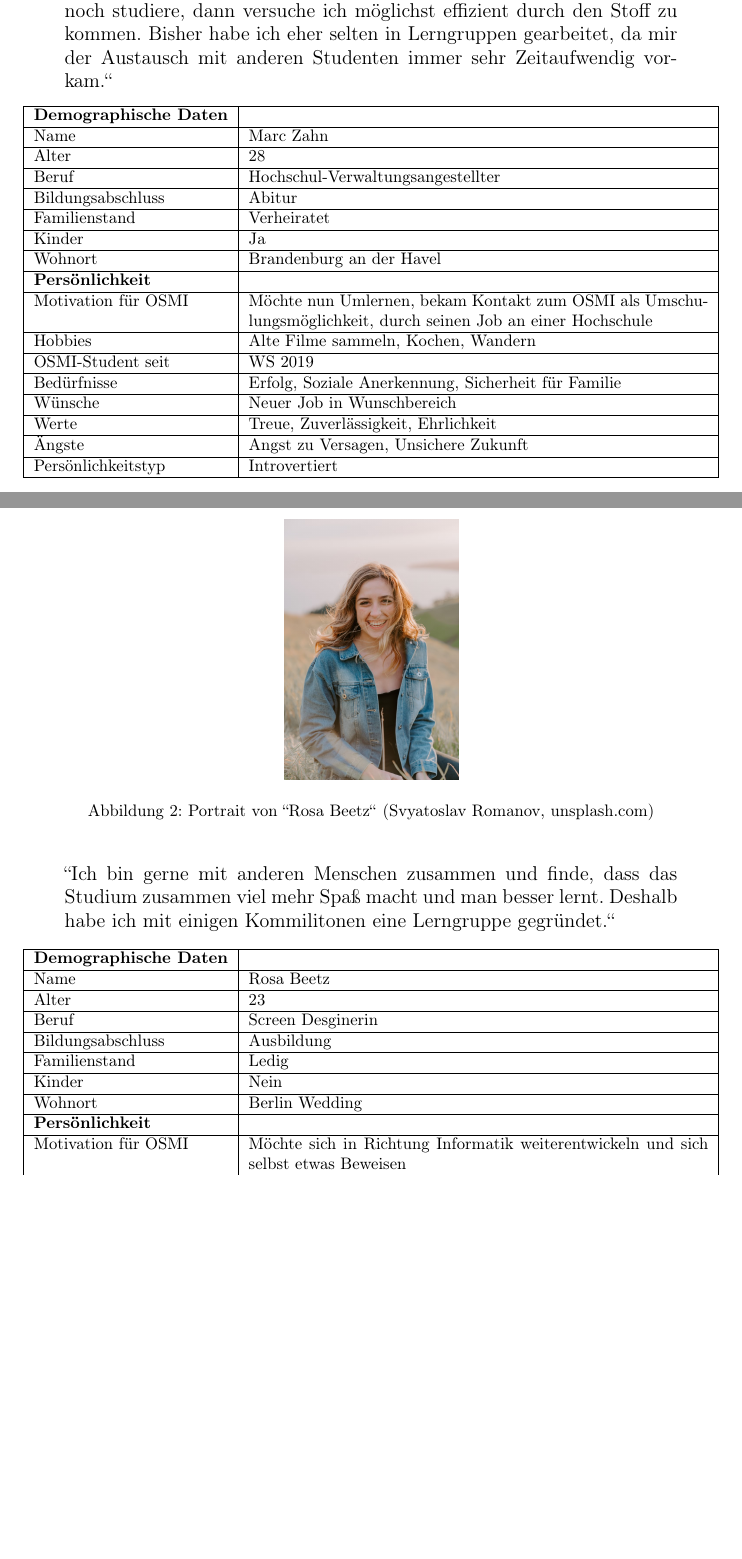
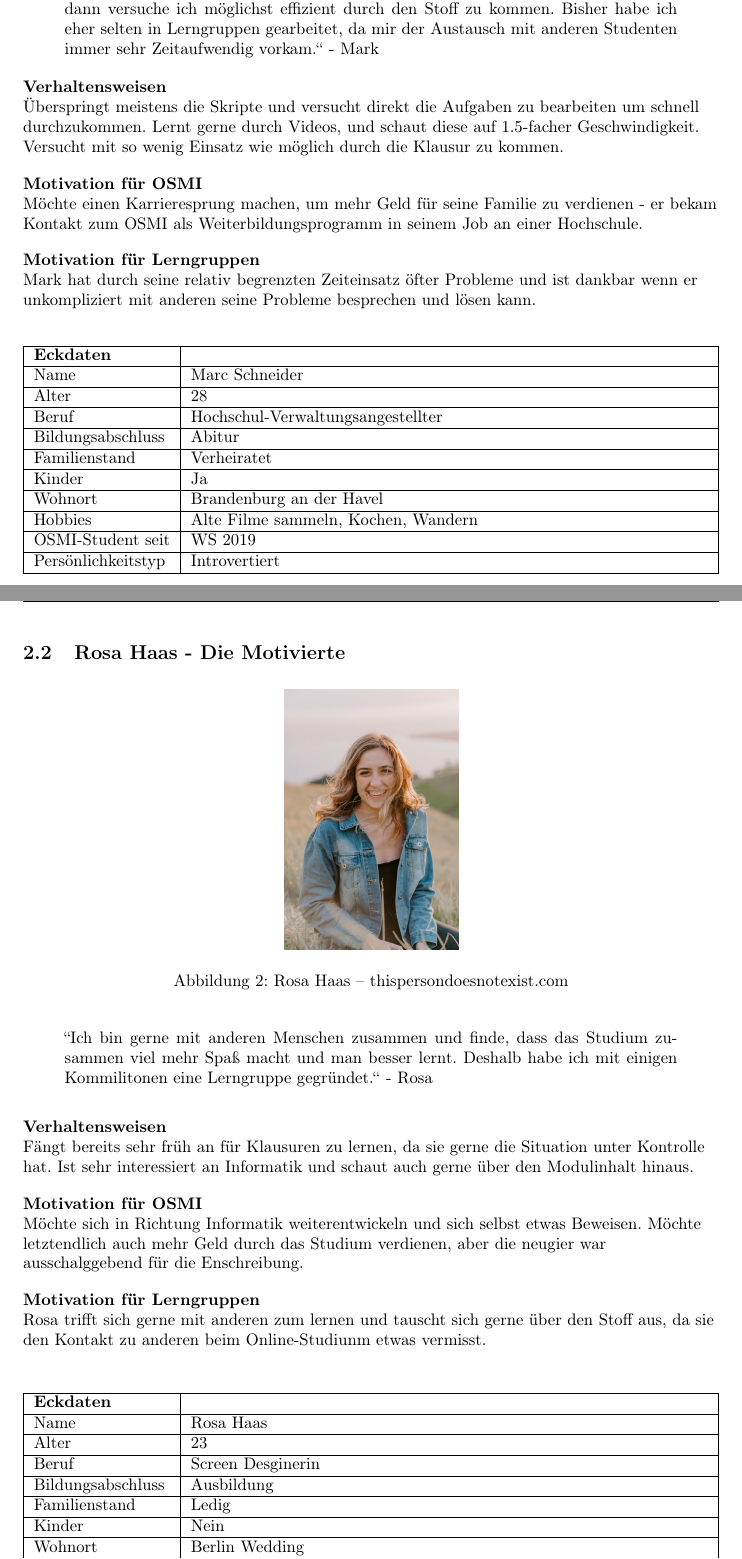
Before and after one commit to mara-schulke/thb, a LaTeX problem sheet (mensch-computer-interaktion/assignments/personas-and-storyboards/personas-and-storyboards.tex): two parts of pages 3 and 4 of 9 before the commit and two parts of pages 3 and 4 of 8 after it, joined at a grey line, cut so that both start at the same text, the shorter picture padded with empty space. Compiled offline with pdfLaTeX.

Commit message:
refactor personas

```diff
--- a/mensch-computer-interaktion/assignments/personas-and-storyboards/personas-and-storyboards.tex
+++ b/mensch-computer-interaktion/assignments/personas-and-storyboards/personas-and-storyboards.tex
@@ -6,8 +6,15 @@
 \usepackage[T1]{fontenc}
 \usepackage{tabularx}
 \usepackage{graphicx}
+\usepackage{fancyhdr}
 
 \graphicspath{ {./images/} }
+
+\pagestyle{fancyplain}
+\fancyhf{}
+\lhead{\fancyplain{}{Maximilian Schulke} }
+\rhead{\fancyplain{}{\today}}
+\cfoot{\fancyplain{}{\thepage}}
 
 \begin{document}
 
@@ -79,105 +86,123 @@ Folgende Aufgabenstellung wurde im Moodle-Kurs bekannt gegeben:
 \end{figure}
 
+\vspace{-1em}
+
 \begin{quote}
-	\large{``Ich verbringe meine Zeit gerne mit meiner Familie. Wenn ich Abends noch studiere, dann versuche
-		ich möglichst effizient durch den Stoff zu kommen. Bisher habe ich eher selten in Lerngruppen gearbeitet,
-		da mir der Austausch mit anderen Studenten immer sehr Zeitaufwendig vorkam.``}
+	``Ich verbringe meine Zeit gerne mit meiner Familie. Wenn ich Abends noch studiere, dann versuche
+	ich möglichst effizient durch den Stoff zu kommen. Bisher habe ich eher selten in Lerngruppen gearbeitet,
+	da mir der Austausch mit anderen Studenten immer sehr Zeitaufwendig vorkam.`` - Mark
 \end{quote}
+
+\vspace{0em}
+
+\begin{flushleft}
+	\textbf{Verhaltensweisen} \\
+	Überspringt meistens die Skripte und versucht direkt die Aufgaben zu bearbeiten um schnell durchzukommen.
+	Lernt gerne durch Videos, und schaut diese auf 1.5-facher Geschwindigkeit. Versucht mit so wenig Einsatz
+	wie möglich durch die Klausur zu kommen.\\
+	\vspace{1em}
+
+	\textbf{Motivation für OSMI} \\
+	Möchte einen Karrieresprung machen, um mehr Geld für seine Familie zu verdienen - er bekam Kontakt zum
+	OSMI als Weiterbildungsprogramm in seinem Job an einer Hochschule. \\
+
+	\vspace{1em}
+
+	\textbf{Motivation für Lerngruppen} \\
+	Mark hat durch seine relativ begrenzten Zeiteinsatz öfter Probleme und ist dankbar wenn er unkompliziert mit
+	anderen seine Probleme besprechen und lösen kann.
+\end{flushleft}
+
+\vspace{1em}
 
 \begin{center}
 	\begin{tabularx}{\textwidth}{|l|X|}
 		\hline
-		\textbf{Demographische Daten} &                                                     \\
+		\textbf{Eckdaten}  &                                     \\
 		\hline
-		Name                          & Marc Zahn                                           \\
+		Name               & Marc Schneider                      \\
 		\hline
-		Alter                         & 28                                                  \\
+		Alter              & 28                                  \\
 		\hline
-		Beruf                         & Hochschul-Verwaltungsangestellter                   \\
+		Beruf              & Hochschul-Verwaltungsangestellter   \\
 		\hline
-		Bildungsabschluss             & Abitur                                              \\
+		Bildungsabschluss  & Abitur                              \\
 		\hline
-		Familienstand                 & Verheiratet                                         \\
+		Familienstand      & Verheiratet                         \\
 		\hline
-		Kinder                        & Ja                                                  \\
+		Kinder             & Ja                                  \\
 		\hline
-		Wohnort                       & Brandenburg an der Havel                            \\
+		Wohnort            & Brandenburg an der Havel            \\
 		\hline
-		\textbf{Persönlichkeit}       &                                                     \\
+		Hobbies            & Alte Filme sammeln, Kochen, Wandern \\
 		\hline
-		Motivation für OSMI           & Möchte nun Umlernen, bekam Kontakt zum OSMI als
-		Umschulungsmöglichkeit, durch seinen Job an einer Hochschule                        \\
+		OSMI-Student seit  & WS 2019                             \\
 		\hline
-		Hobbies                       & Alte Filme sammeln, Kochen, Wandern                 \\
-		\hline
-		OSMI-Student seit             & WS 2019                                             \\
-		\hline
-		Bedürfnisse                   & Erfolg, Soziale Anerkennung, Sicherheit für Familie \\
-		\hline
-		Wünsche                       & Neuer Job in Wunschbereich                          \\
-		\hline
-		Werte                         & Treue, Zuverlässigkeit, Ehrlichkeit                 \\
-		\hline
-		Ängste                        & Angst zu Versagen, Unsichere Zukunft                \\
-		\hline
-		Persönlichkeitstyp            & Introvertiert                                       \\
+		Persönlichkeitstyp & Introvertiert                       \\
 		\hline
 	\end{tabularx}
 \end{center}
 
 \newpage
 
-\subsection{Rosa Beetz}
+\subsection{Rosa Haas - Die Motivierte}
 
 \begin{figure}[h]
 	\includegraphics[width=0.25\textwidth]{rosa}
 	\centering
-	\caption{Portrait von ``Rosa Beetz`` (Svyatoslav Romanov, unsplash.com)}
+	\caption{Rosa Haas – thispersondoesnotexist.com}
 \end{figure}
 
 \begin{quote}
-	\large{``Ich bin gerne mit anderen Menschen zusammen und finde, dass das Studium
-		zusammen viel mehr Spaß macht und man besser lernt. Deshalb habe ich mit einigen
-		Kommilitonen eine Lerngruppe gegründet.``}
+	``Ich bin gerne mit anderen Menschen zusammen und finde, dass das Studium
+	zusammen viel mehr Spaß macht und man besser lernt. Deshalb habe ich mit einigen
+	Kommilitonen eine Lerngruppe gegründet.`` - Rosa
 \end{quote}
+
+\vspace{0em}
+
+\begin{flushleft}
+	\textbf{Verhaltensweisen} \\
+	Fängt bereits sehr früh an für Klausuren zu lernen, da sie gerne die Situation unter Kontrolle hat.
+	Ist sehr interessiert an Informatik und schaut auch gerne über den Modulinhalt hinaus.
+	\vspace{1em}
+
+	\textbf{Motivation für OSMI} \\
+	Möchte sich in Richtung Informatik weiterentwickeln und sich selbst etwas Beweisen. Möchte letztendlich
+	auch mehr Geld durch das Studium verdienen, aber die neugier war ausschalggebend für die Enschreibung. \\
+	\vspace{1em}
+
+	\textbf{Motivation für Lerngruppen} \\
+	Rosa trifft sich gerne mit anderen zum lernen und tauscht sich gerne über den Stoff aus, da sie den
+	Kontakt zu anderen beim Online-Studiunm etwas vermisst.
+\end{flushleft}
+
+\vspace{1em}
 
 \begin{center}
 	\begin{tabularx}{\textwidth}{|l|X|}
 		\hline
-		\textbf{Demographische Daten} &                                                     \\
+		\textbf{Eckdaten}  &                                              \\
 		\hline
-		Name                          & Rosa Beetz                                          \\
+		Name               & Rosa Haas                                    \\
 		\hline
-		Alter                         & 23                                                  \\
+		Alter              & 23                                           \\
 		\hline
-		Beruf                         & Screen Desginerin                                   \\
+		Beruf              & Screen Desginerin                            \\
 		\hline
-		Bildungsabschluss             & Ausbildung                                          \\
+		Bildungsabschluss  & Ausbildung                                   \\
 		\hline
-		Familienstand                 & Ledig                                               \\
+		Familienstand      & Ledig                                        \\
 		\hline
-		Kinder                        & Nein                                                \\
+		Kinder             & Nein                                         \\
 		\hline
-		Wohnort                       & Berlin Wedding                                      \\
+		Wohnort            & Berlin Wedding                               \\
 		\hline
-		\textbf{Persönlichkeit}       &                                                     \\
+		Hobbies            & Netflix, Feiern, guter Kaffee \& Kreativität \\
 		\hline
-		Motivation für OSMI           & Möchte sich in Richtung Informatik weiterentwickeln
-		und sich selbst etwas Beweisen                                                      \\
+		OSMI-Student seit  & SS 2021                                      \\
 		\hline
-		Hobbies                       & Netflix, Feiern, guter Kaffee \& Kreativität        \\
-		\hline
-		OSMI-Student seit             & SS 2021                                             \\
-		\hline
-		Bedürfnisse                   & Sozialer Kontakt, Anerkennung                       \\
-		\hline
-		Wünsche                       & Mehr Geld, Anerkennung im Job                       \\
-		\hline
-		Werte                         & Freundlichkeit, Ehrgeiz                             \\
-		\hline
-		Ängste                        & Angst zu Versagen                                   \\
-		\hline
-		Persönlichkeitstyp            & Extrovertiert                                       \\
+		Persönlichkeitstyp & Extrovertiert                                \\
 		\hline
 	\end{tabularx}
 \end{center}
```
Also changed, not shown: mensch-computer-interaktion/assignments/personas-and-storyboards/personas-and-storyboards.pdf, mensch-computer-interaktion/assignments/personas-and-storyboards/personas-and-storyboards.tex (34 more changed lines).
